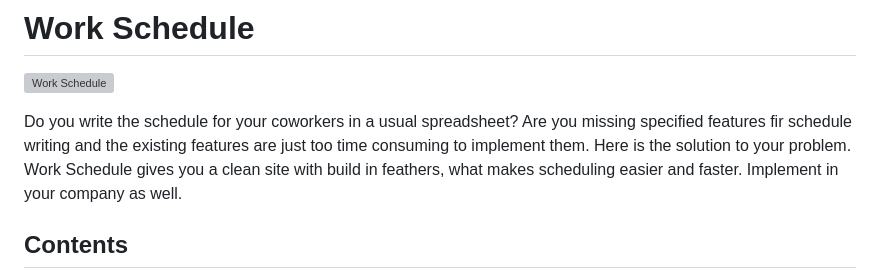
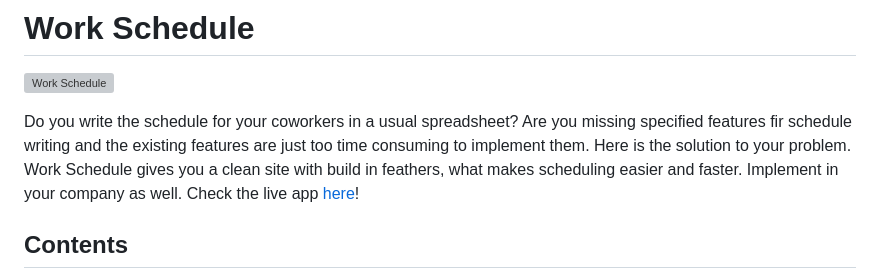
Before and after one commit to ZoltanNyaradi/work-schedule, a Markdown page: README.md, the part around the change. Rendered like a GitHub page; grey boxes are pictures that could not be loaded.

Commit message:
Add live app link to readme

```diff
--- a/README.md
+++ b/README.md
@@ -2,7 +2,7 @@
 
 ![Work Schedule](documentation/README/work-schedule.png)
 
-Do you write the schedule for your coworkers in a usual spreadsheet? Are you missing specified features fir schedule writing and the existing features are just too time consuming to implement them. Here is the solution to your problem. Work Schedule gives you a clean site with build in feathers, what makes scheduling easier and faster. Implement in your company as well.
+Do you write the schedule for your coworkers in a usual spreadsheet? Are you missing specified features fir schedule writing and the existing features are just too time consuming to implement them. Here is the solution to your problem. Work Schedule gives you a clean site with build in feathers, what makes scheduling easier and faster. Implement in your company as well. Check the live app [here](https://work-schedule-fb81687f20a4.herokuapp.com/)!
 
 ## Contents
 
```
